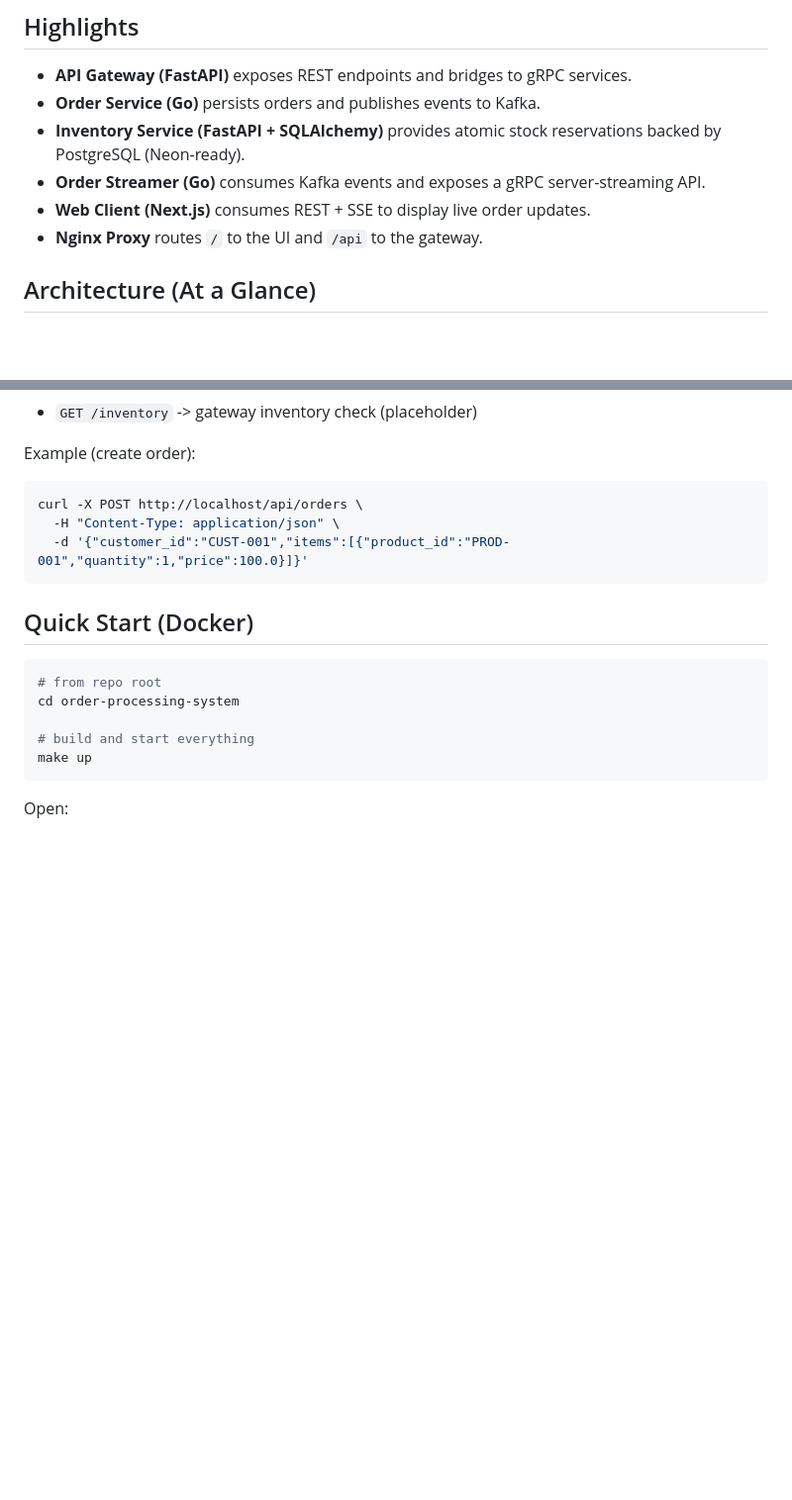
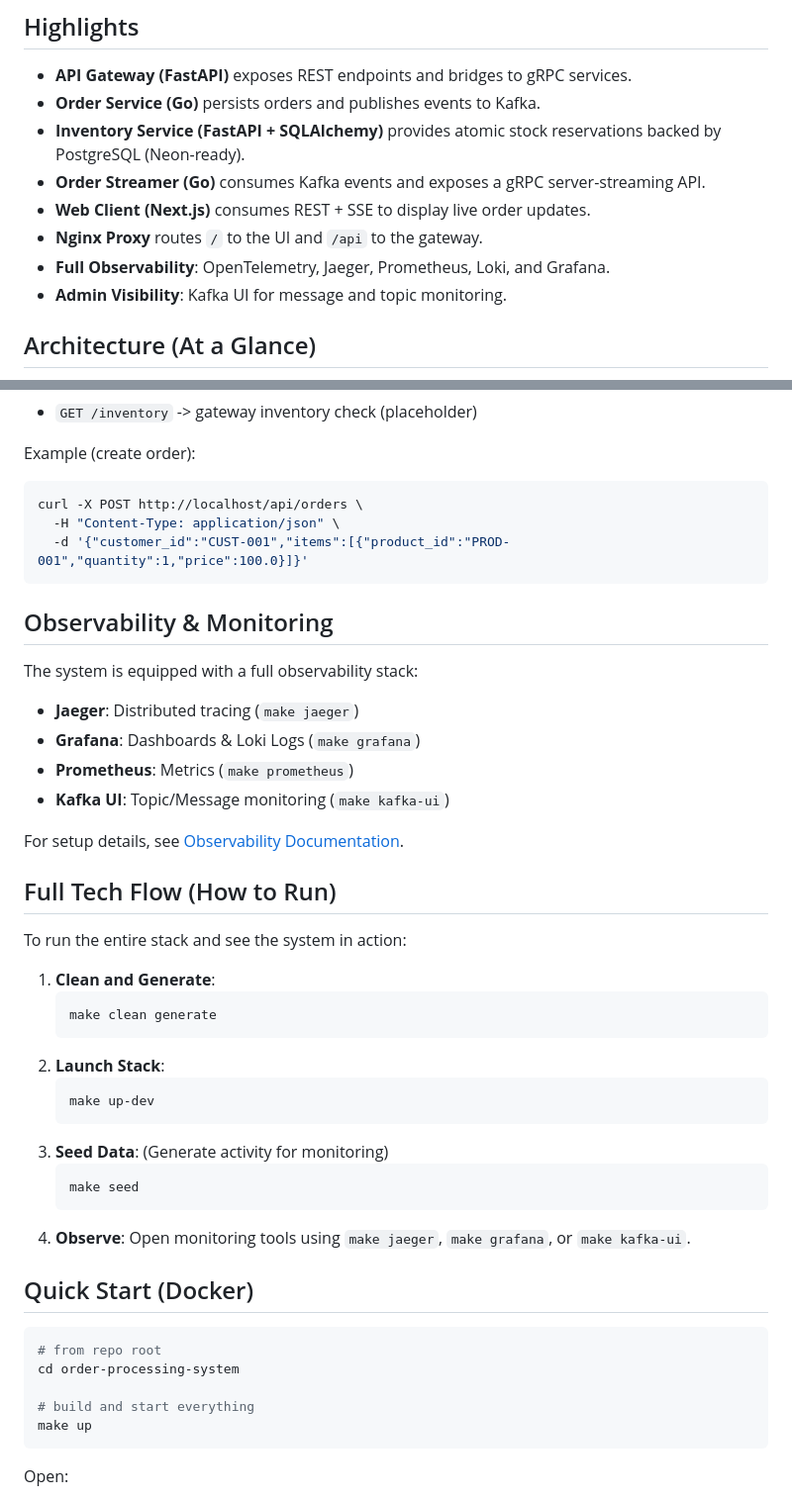
Before and after one commit to sairam0424/gRPC-micro-services, a Markdown page: README.md, 2 parts joined by grey strips. Shown at 99% size. GitHub-like rendering; blank space fills up the shorter version.

````diff
--- a/README.md
+++ b/README.md
@@ -9,6 +9,8 @@ A production-style, event-driven order platform built with gRPC, FastAPI, Go, Ka
 - **Order Streamer (Go)** consumes Kafka events and exposes a gRPC server-streaming API.
 - **Web Client (Next.js)** consumes REST + SSE to display live order updates.
 - **Nginx Proxy** routes `/` to the UI and `/api` to the gateway.
+- **Full Observability**: OpenTelemetry, Jaeger, Prometheus, Loki, and Grafana.
+- **Admin Visibility**: Kafka UI for message and topic monitoring.
 
 ## Architecture (At a Glance)
 
@@ -61,6 +96,35 @@ curl -X POST http://localhost/api/orders \
   -d '{"customer_id":"CUST-001","items":[{"product_id":"PROD-001","quantity":1,"price":100.0}]}'
 ```
 
+## Observability & Monitoring
+
+The system is equipped with a full observability stack:
+- **Jaeger**: Distributed tracing (`make jaeger`)
+- **Grafana**: Dashboards & Loki Logs (`make grafana`)
+- **Prometheus**: Metrics (`make prometheus`)
+- **Kafka UI**: Topic/Message monitoring (`make kafka-ui`)
+
+For setup details, see [Observability Documentation](docs/observability.md).
+
+## Full Tech Flow (How to Run)
+
+To run the entire stack and see the system in action:
+
+1. **Clean and Generate**:
+   ```bash
+   make clean generate
+   ```
+2. **Launch Stack**:
+   ```bash
+   make up-dev
+   ```
+3. **Seed Data**: (Generate activity for monitoring)
+   ```bash
+   make seed
+   ```
+4. **Observe**:
+   Open monitoring tools using `make jaeger`, `make grafana`, or `make kafka-ui`.
+
 ## Quick Start (Docker)
 ```bash
 # from repo root
````
Also changed, not shown: other parts of README.md (+70 -6 lines).
